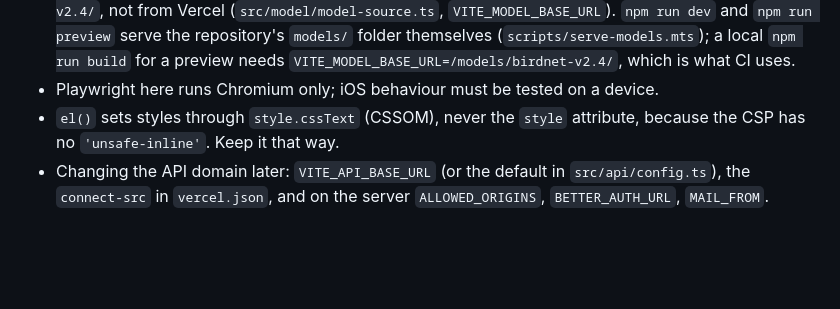
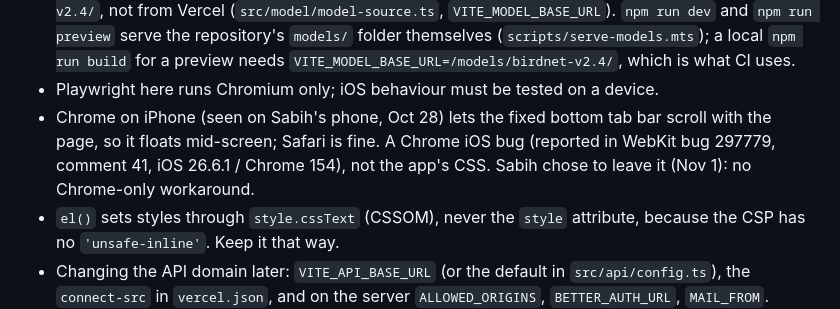
Before and after one commit to sabihusman/sabihs-birdbrain, a Markdown page: CLAUDE.md, the part around the change. Rendered like a GitHub page; blank space fills up the shorter version.

Commit message:
docs: known issue: Chrome on iPhone floats the tab bar; left as is (Sabih, Nov 1)
Co-Authored-By: Claude Opus 5.5 <noreply@anthropic.com>
Claude-Session: https://claude.ai/code/session_01GTz5a5AnivyyHUJ7oDDh1k

```diff
--- a/CLAUDE.md
+++ b/CLAUDE.md
@@ -213,6 +213,9 @@ See DECISIONS.md for the full list. The ones that bite:
   (`scripts/serve-models.mts`); a local `npm run build` for a preview needs
   `VITE_MODEL_BASE_URL=/models/birdnet-v2.4/`, which is what CI uses.
 - Playwright here runs Chromium only; iOS behaviour must be tested on a device.
+- Chrome on iPhone (seen on Sabih's phone, Oct 28) lets the fixed bottom tab bar scroll with the page, so it
+  floats mid-screen; Safari is fine. A Chrome iOS bug (reported in WebKit bug 297779, comment 41, iOS 26.6.1 /
+  Chrome 154), not the app's CSS. Sabih chose to leave it (Nov 1): no Chrome-only workaround.
 - `el()` sets styles through `style.cssText` (CSSOM), never the `style`
   attribute, because the CSP has no `'unsafe-inline'`. Keep it that way.
 - Changing the API domain later: `VITE_API_BASE_URL` (or the default in
```
